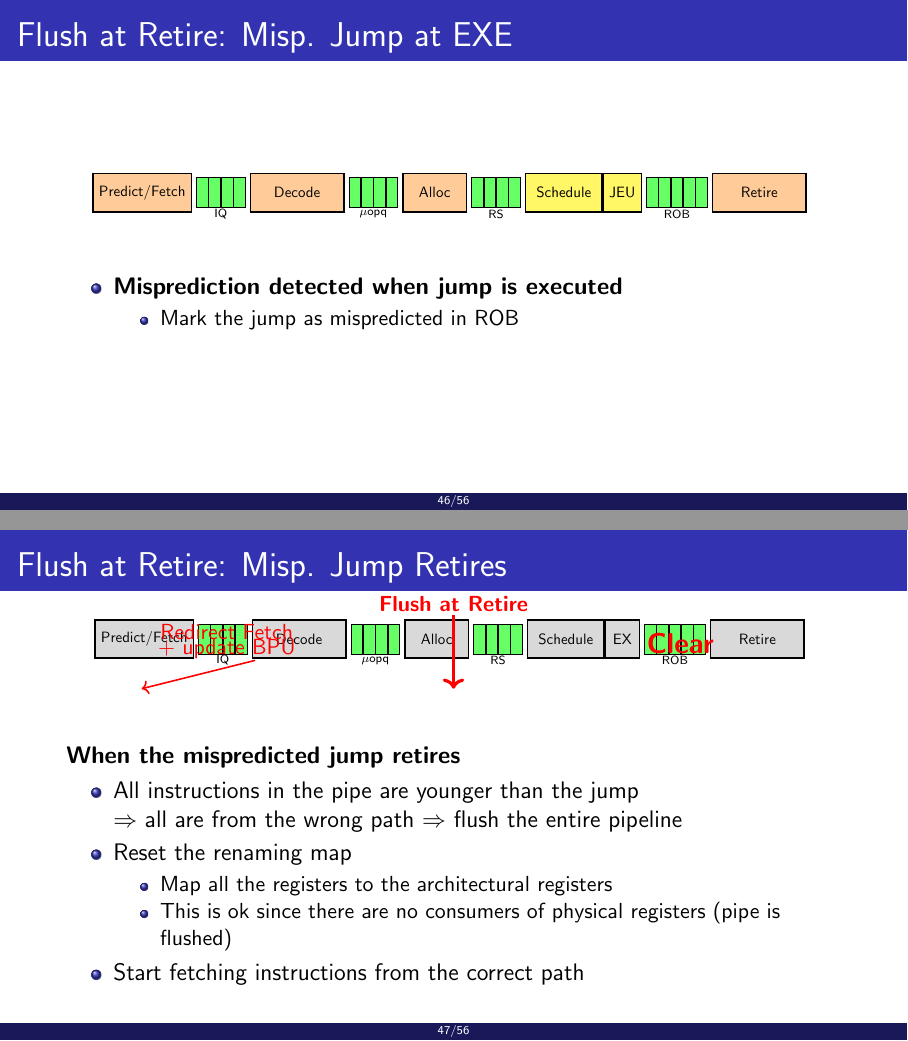
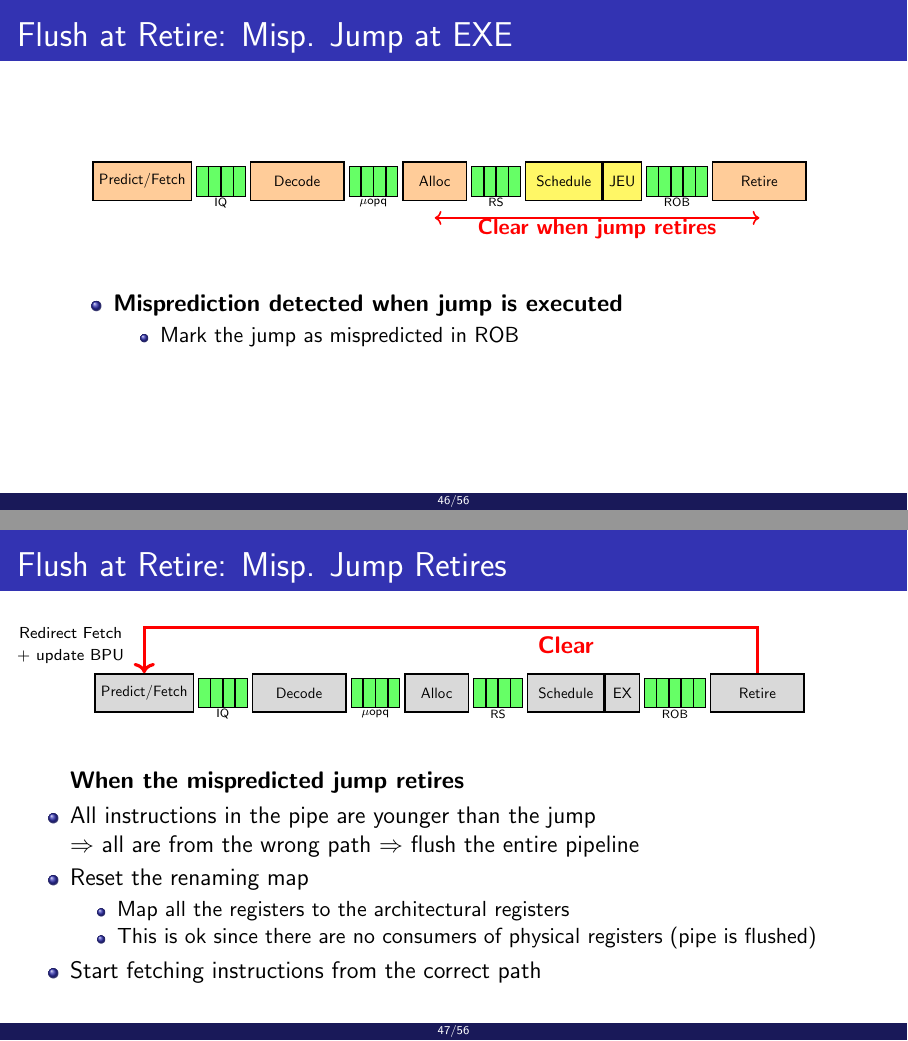
Before and after one commit to anadav/computer-structure-lecture-slides, LaTeX slides (oooe.tex): pages 46 and 47 of 56, joined at a grey line. Compiled offline with pdfLaTeX.

Commit message:
misp jump retires

```diff
--- a/oooe.tex
+++ b/oooe.tex
@@ -1837,6 +1838,17 @@
     \centering
     \drawpipelineCustom{0}{0}{0}{1}{0}
 
+    % Add Clear arrow from retire to alloc
+    \begin{tikzpicture}[overlay, remember picture]
+        % Arrow from retire to alloc showing what gets cleared when jump retires
+        \coordinate (clear-start) at ($(retire.south)+(0,-0.3)$);
+        \coordinate (clear-end) at ($(alloc.south)+(0,-0.3)$);
+
+        % Draw the clear indication
+        \draw[<->, red, thick] (clear-start) -- (clear-end);
+        \node[red, font=\small\bfseries] at ($(clear-start)!0.5!(clear-end)+(0,-0.2)$) {Clear when jump retires};
+    \end{tikzpicture}
+
     \vspace{0.5cm}
     \begin{columns}[T]
         \begin{column}{0.9\textwidth}
@@ -1852,24 +1864,31 @@
 
 % Slide 9: Flush at Retire: Misp. Jump Retires
 \begin{frame}{Flush at Retire: Misp. Jump Retires}
+    \vspace{1cm}
     \centering
     \drawpipelineCustom{2}{2}{2}{2}{2}
 
-    % Add Clear arrow
+    % Add flush arrow and text using node positions from the macro
     \begin{tikzpicture}[overlay, remember picture]
-        \draw[->, red, ultra thick] ($(current page.north)+(0,-1.5)$) -- ($(current page.north)+(0,-2.8)$);
-        \node[red, font=\small\bfseries] at ($(current page.north)+(0,-1.3)$) {Flush at Retire};
-        \node[red, font=\small] at ($(current page.north)+(-4,-1.8)$) {Redirect Fetch};
-        \node[red, font=\small] at ($(current page.north)+(-4,-2.1)$) {+ update BPU};
-        \draw[->, red, thick] ($(current page.north)+(-3.5,-2.3)$) -- ($(current page.north)+(-5.5,-2.8)$);
-        \node[red, font=\large\bfseries] at ($(current page.north)+(4,-2)$) {Clear};
-    \end{tikzpicture}
-
-    \vspace{0.5cm}
-    \begin{columns}[T]
-        \begin{column}{0.9\textwidth}
-            \textbf{When the mispredicted jump retires}
-            \begin{itemize}
+        % Define coordinates based on the nodes from drawpipelineCustom
+        \coordinate (flush-start) at ($(retire.north)$);
+        \coordinate (flush-corner) at ($(fetch.north)+(0,0.8)$);
+
+        % Draw the flush arrow from retire to fetch
+        \draw[->, red, ultra thick] (retire.north) -- ++(0,0.8) -| (fetch.north);
+
+        % Add text along the path
+        \node[font=\scriptsize] (redirect_fetch) at ($(fetch.north)+(-1.3,0.7)$) {Redirect Fetch};
+        \node[font=\scriptsize] at ([yshift=-0.4cm]redirect_fetch) {+ update BPU};
+
+        % Clear label for the backend
+        \node[red, font=\bfseries] at ($(schedule.north)+(0,0.5)$) {Clear};
+    \end{tikzpicture}
+
+    %\vspace{0.5cm}
+    %\textbf{When the mispredicted jump retires}
+    \begin{itemize}
+        \item[]\textbf{When the mispredicted jump retires}
         \item All instructions in the pipe are younger than the jump \\
         $\Rightarrow$ all are from the wrong path $\Rightarrow$ flush the entire pipeline
         \item Reset the renaming map
```
Also changed, not shown: oooe.tex (3 more changed lines). Lines whose indentation alone changed are shown as unchanged.
